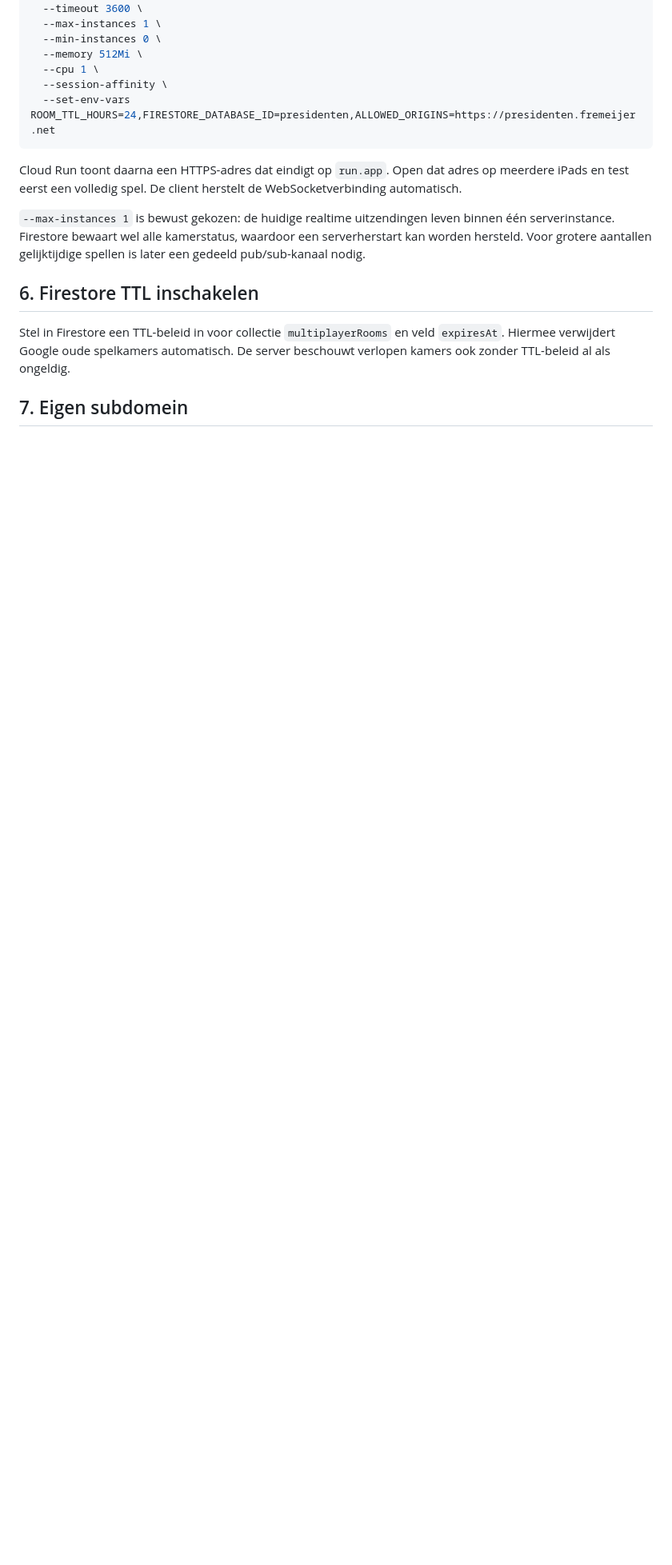
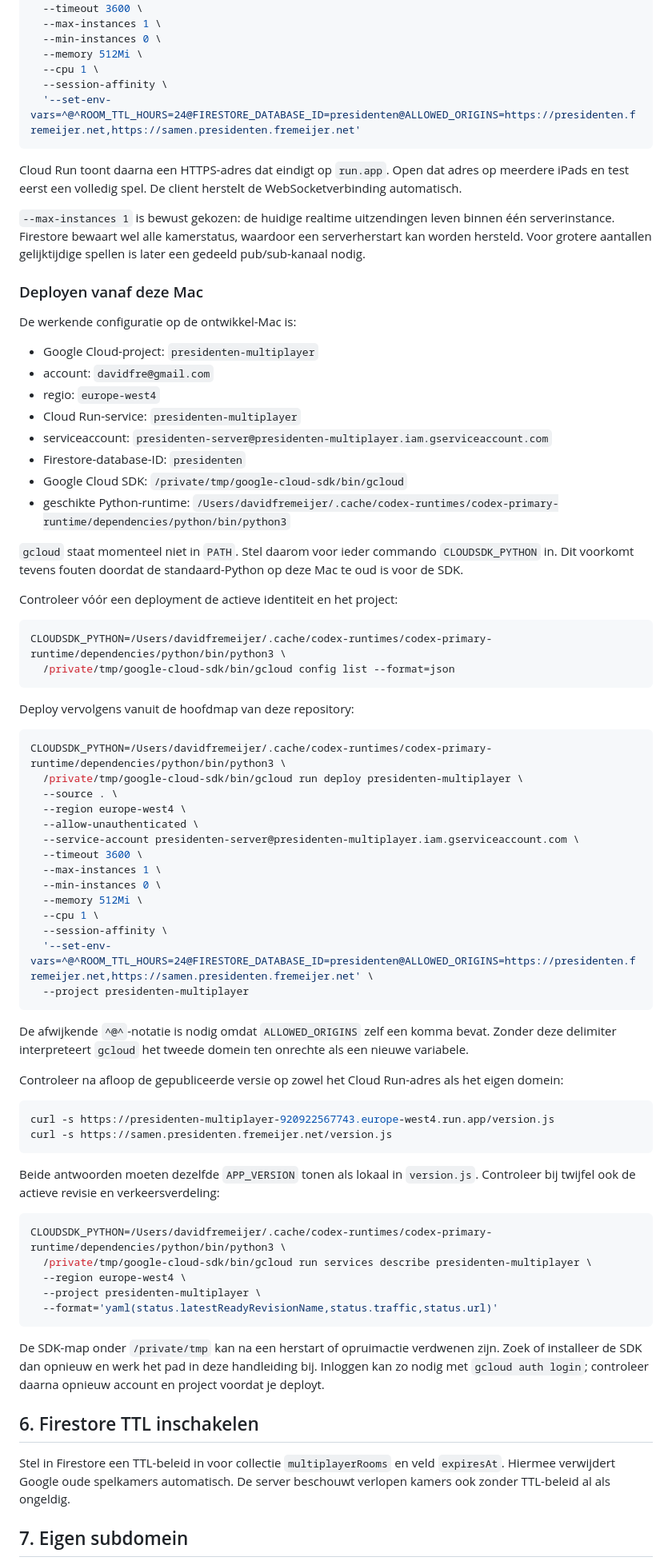
Before and after one commit to davidfrem/presidenten, a Markdown page: DEPLOY_CLOUD_RUN.md, the part around the change. Shown at 80% size. GitHub-like rendering; blank space fills up the shorter version.

Commit message:
Document Cloud Run deployment workflow

````diff
--- a/DEPLOY_CLOUD_RUN.md
+++ b/DEPLOY_CLOUD_RUN.md
@@ -67,7 +67,7 @@ gcloud run deploy presidenten-multiplayer \
   --memory 512Mi \
   --cpu 1 \
   --session-affinity \
-  --set-env-vars ROOM_TTL_HOURS=24,FIRESTORE_DATABASE_ID=presidenten,ALLOWED_ORIGINS=https://presidenten.fremeijer.net
+  '--set-env-vars=^@^ROOM_TTL_HOURS=24@FIRESTORE_DATABASE_ID=presidenten@ALLOWED_ORIGINS=https://presidenten.fremeijer.net,https://samen.presidenten.fremeijer.net'
 ```
 
 Cloud Run toont daarna een HTTPS-adres dat eindigt op `run.app`. Open dat adres op meerdere
@@ -76,6 +76,74 @@ iPads en test eerst een volledig spel. De client herstelt de WebSocketverbinding
 `--max-instances 1` is bewust gekozen: de huidige realtime uitzendingen leven binnen één
 serverinstance. Firestore bewaart wel alle kamerstatus, waardoor een serverherstart kan worden
 hersteld. Voor grotere aantallen gelijktijdige spellen is later een gedeeld pub/sub-kanaal nodig.
+
+### Deployen vanaf deze Mac
+
+De werkende configuratie op de ontwikkel-Mac is:
+
+- Google Cloud-project: `presidenten-multiplayer`
+- account: `davidfre@gmail.com`
+- regio: `europe-west4`
+- Cloud Run-service: `presidenten-multiplayer`
+- serviceaccount: `presidenten-server@presidenten-multiplayer.iam.gserviceaccount.com`
+- Firestore-database-ID: `presidenten`
+- Google Cloud SDK: `/private/tmp/google-cloud-sdk/bin/gcloud`
+- geschikte Python-runtime:
+  `/Users/davidfremeijer/.cache/codex-runtimes/codex-primary-runtime/dependencies/python/bin/python3`
+
+`gcloud` staat momenteel niet in `PATH`. Stel daarom voor ieder commando `CLOUDSDK_PYTHON`
+in. Dit voorkomt tevens fouten doordat de standaard-Python op deze Mac te oud is voor de SDK.
+
+Controleer vóór een deployment de actieve identiteit en het project:
+
+```sh
+CLOUDSDK_PYTHON=/Users/davidfremeijer/.cache/codex-runtimes/codex-primary-runtime/dependencies/python/bin/python3 \
+  /private/tmp/google-cloud-sdk/bin/gcloud config list --format=json
+```
+
+Deploy vervolgens vanuit de hoofdmap van deze repository:
+
+```sh
+CLOUDSDK_PYTHON=/Users/davidfremeijer/.cache/codex-runtimes/codex-primary-runtime/dependencies/python/bin/python3 \
+  /private/tmp/google-cloud-sdk/bin/gcloud run deploy presidenten-multiplayer \
+  --source . \
+  --region europe-west4 \
+  --allow-unauthenticated \
+  --service-account presidenten-server@presidenten-multiplayer.iam.gserviceaccount.com \
+  --timeout 3600 \
+  --max-instances 1 \
+  --min-instances 0 \
+  --memory 512Mi \
+  --cpu 1 \
+  --session-affinity \
+  '--set-env-vars=^@^ROOM_TTL_HOURS=24@FIRESTORE_DATABASE_ID=presidenten@ALLOWED_ORIGINS=https://presidenten.fremeijer.net,https://samen.presidenten.fremeijer.net' \
+  --project presidenten-multiplayer
+```
+
+De afwijkende `^@^`-notatie is nodig omdat `ALLOWED_ORIGINS` zelf een komma bevat. Zonder
+deze delimiter interpreteert `gcloud` het tweede domein ten onrechte als een nieuwe variabele.
+
+Controleer na afloop de gepubliceerde versie op zowel het Cloud Run-adres als het eigen domein:
+
+```sh
+curl -s https://presidenten-multiplayer-920922567743.europe-west4.run.app/version.js
+curl -s https://samen.presidenten.fremeijer.net/version.js
+```
+
+Beide antwoorden moeten dezelfde `APP_VERSION` tonen als lokaal in `version.js`. Controleer
+bij twijfel ook de actieve revisie en verkeersverdeling:
+
+```sh
+CLOUDSDK_PYTHON=/Users/davidfremeijer/.cache/codex-runtimes/codex-primary-runtime/dependencies/python/bin/python3 \
+  /private/tmp/google-cloud-sdk/bin/gcloud run services describe presidenten-multiplayer \
+  --region europe-west4 \
+  --project presidenten-multiplayer \
+  --format='yaml(status.latestReadyRevisionName,status.traffic,status.url)'
+```
+
+De SDK-map onder `/private/tmp` kan na een herstart of opruimactie verdwenen zijn. Zoek of
+installeer de SDK dan opnieuw en werk het pad in deze handleiding bij. Inloggen kan zo nodig met
+`gcloud auth login`; controleer daarna opnieuw account en project voordat je deployt.
 
 ## 6. Firestore TTL inschakelen
 
````
Also changed, not shown: AGENTS.md (added, +7 -0 lines).
